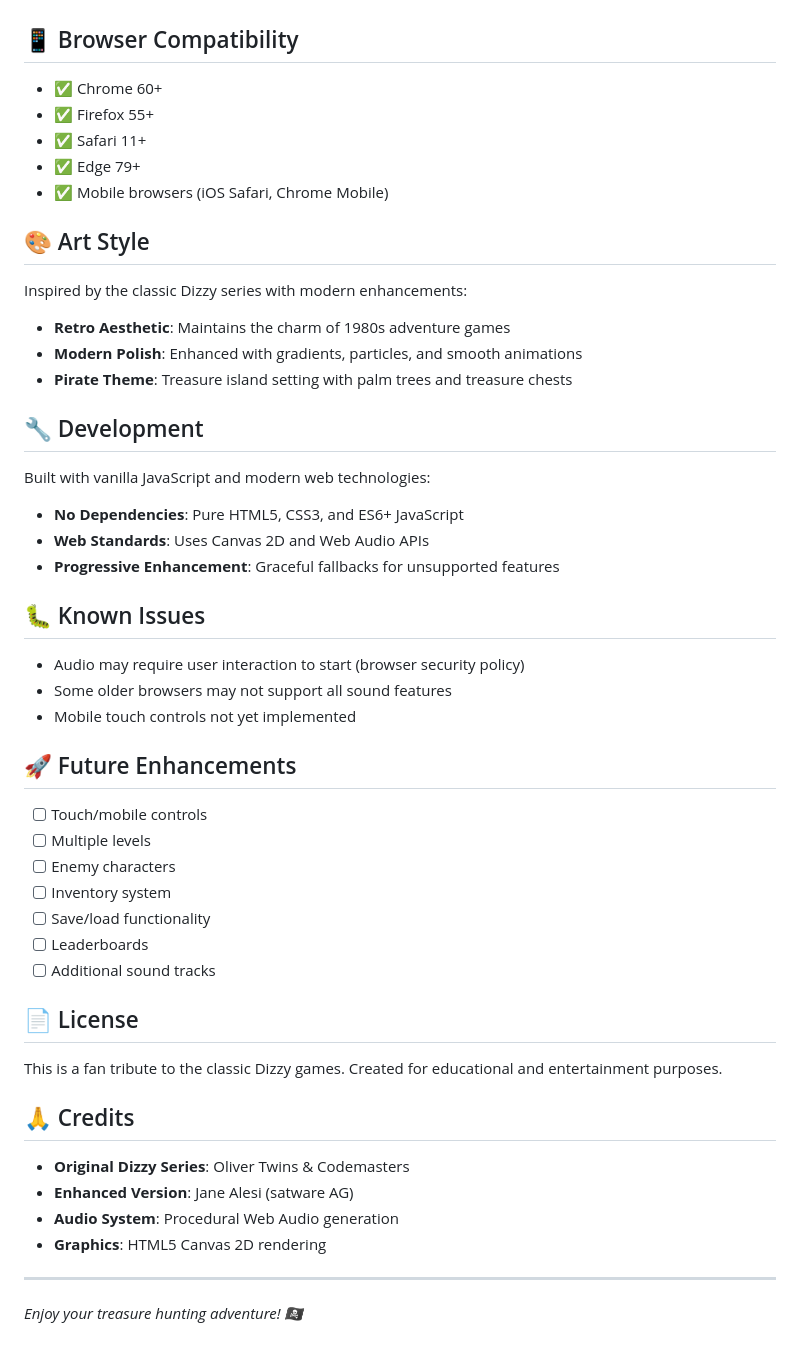
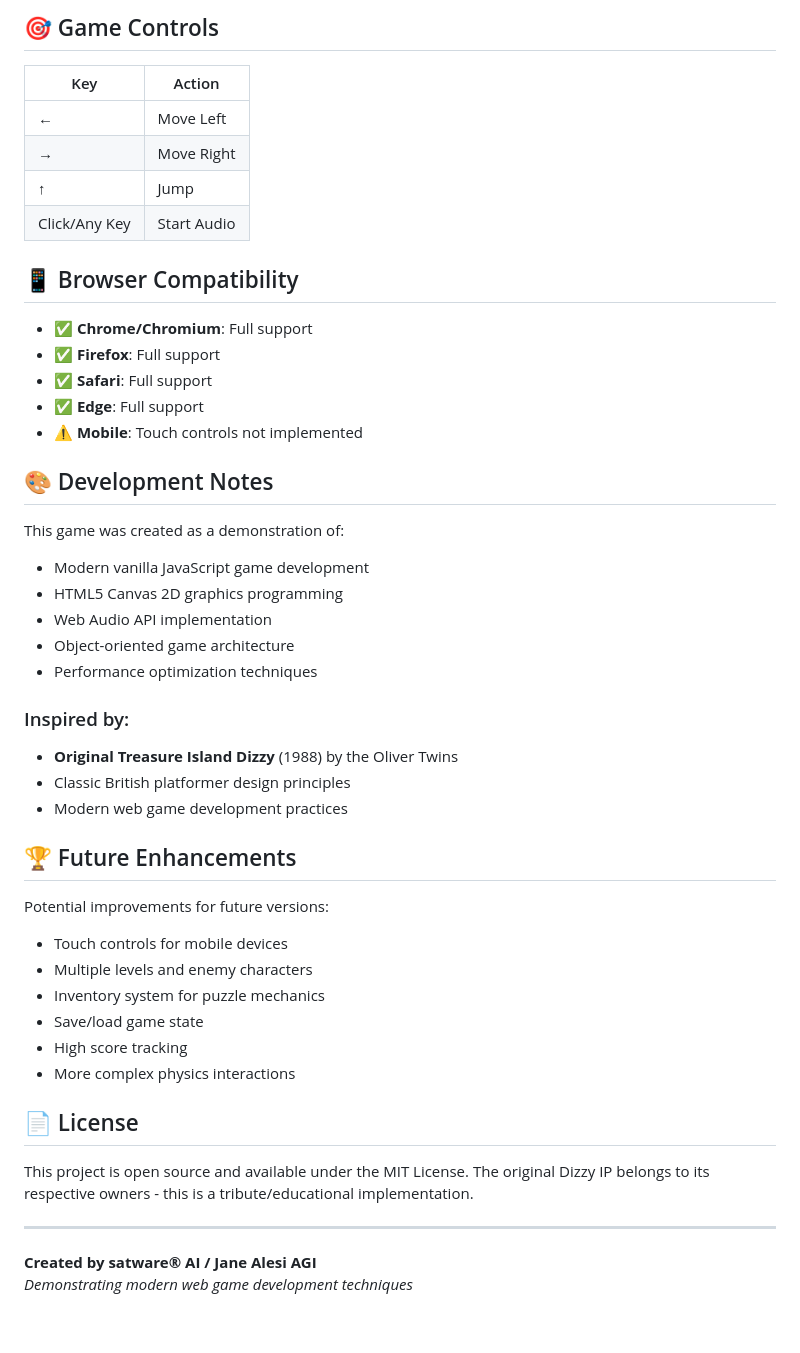
Before and after one commit to jane-alesi/game-demo, a Markdown page: README.md, the part around one of its changes. GitHub-like rendering.

```diff
--- a/README.md
+++ b/README.md
@@ -94,53 +144,49 @@ game-demo/
+## 🎯 Game Controls
+
+| Key | Action |
+|-----|--------|
+| ← | Move Left |
+| → | Move Right |
+| ↑ | Jump |
+| Click/Any Key | Start Audio |
 
 ## 📱 Browser Compatibility
 
-- ✅ Chrome 60+
-- ✅ Firefox 55+
-- ✅ Safari 11+
-- ✅ Edge 79+
-- ✅ Mobile browsers (iOS Safari, Chrome Mobile)
+- ✅ **Chrome/Chromium**: Full support
+- ✅ **Firefox**: Full support
+- ✅ **Safari**: Full support
+- ✅ **Edge**: Full support
+- ⚠️ **Mobile**: Touch controls not implemented
 
-## 🎨 Art Style
+## 🎨 Development Notes
 
-Inspired by the classic Dizzy series with modern enhancements:
-- **Retro Aesthetic**: Maintains the charm of 1980s adventure games
-- **Modern Polish**: Enhanced with gradients, particles, and smooth animations
-- **Pirate Theme**: Treasure island setting with palm trees and treasure chests
+This game was created as a demonstration of:
+- Modern vanilla JavaScript game development
+- HTML5 Canvas 2D graphics programming
+- Web Audio API implementation
+- Object-oriented game architecture
+- Performance optimization techniques
 
-## 🔧 Development
+### Inspired by:
+- **Original Treasure Island Dizzy** (1988) by the Oliver Twins
+- Classic British platformer design principles
+- Modern web game development practices
 
-Built with vanilla JavaScript and modern web technologies:
-- **No Dependencies**: Pure HTML5, CSS3, and ES6+ JavaScript
-- **Web Standards**: Uses Canvas 2D and Web Audio APIs
-- **Progressive Enhancement**: Graceful fallbacks for unsupported features
+## 🏆 Future Enhancements
 
-## 🐛 Known Issues
-
-- Audio may require user interaction to start (browser security policy)
-- Some older browsers may not support all sound features
-- Mobile touch controls not yet implemented
-
-## 🚀 Future Enhancements
-
-- [ ] Touch/mobile controls
-- [ ] Multiple levels
-- [ ] Enemy characters
-- [ ] Inventory system
-- [ ] Save/load functionality
-- [ ] Leaderboards
-- [ ] Additional sound tracks
+Potential improvements for future versions:
+- Touch controls for mobile devices
+- Multiple levels and enemy characters
+- Inventory system for puzzle mechanics
+- Save/load game state
+- High score tracking
+- More complex physics interactions
 
 ## 📄 License
 
-This is a fan tribute to the classic Dizzy games. Created for educational and entertainment purposes.
-
-## 🙏 Credits
-
-- **Original Dizzy Series**: Oliver Twins & Codemasters
-- **Enhanced Version**: Jane Alesi (satware AG)
-- **Audio System**: Procedural Web Audio generation
-- **Graphics**: HTML5 Canvas 2D rendering
+This project is open source and available under the MIT License. The original Dizzy IP belongs to its respective owners - this is a tribute/educational implementation.
 
 ---
 
-*Enjoy your treasure hunting adventure! 🏴‍☠️*
+**Created by satware® AI / Jane Alesi AGI**
+*Demonstrating modern web game development techniques*
```
Also changed, not shown: other parts of README.md (+120 -70 lines).
